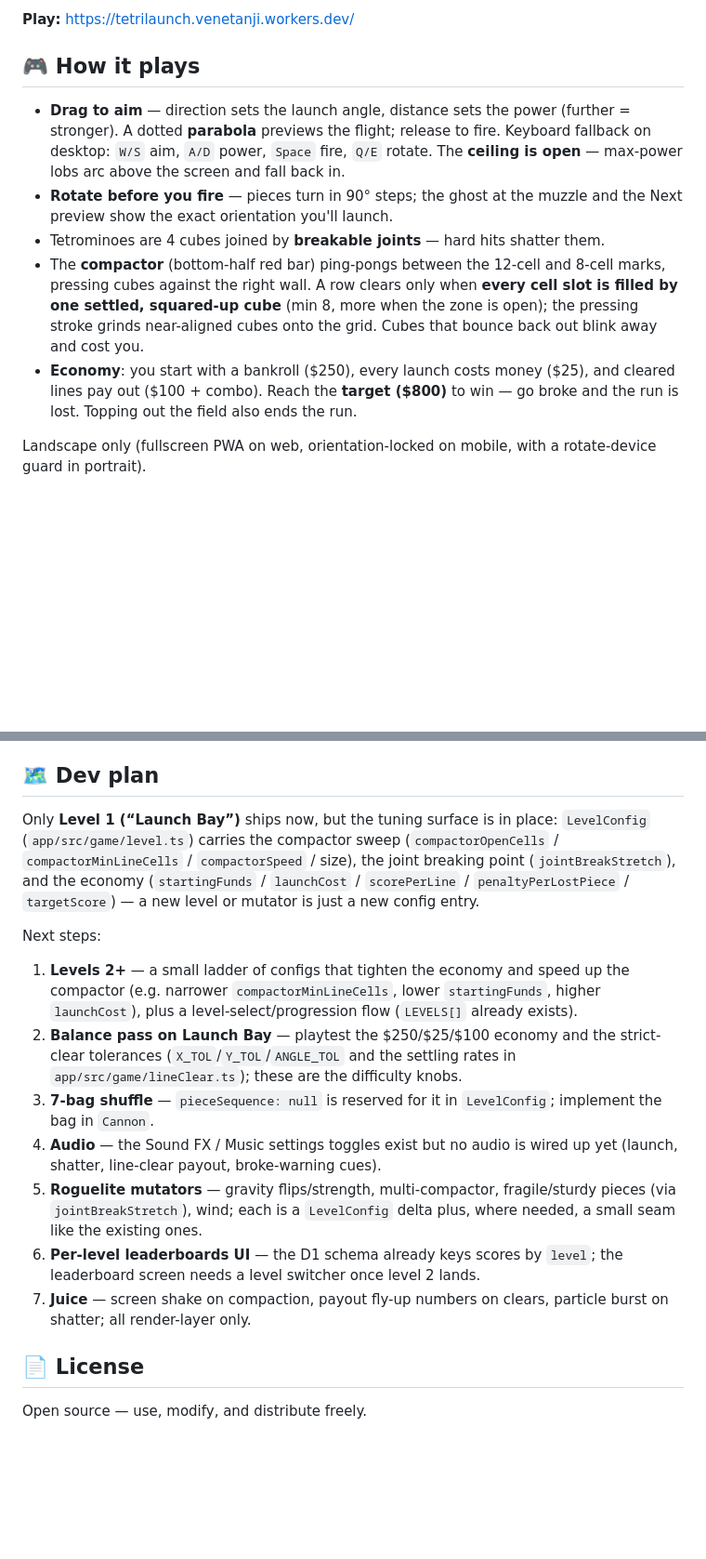
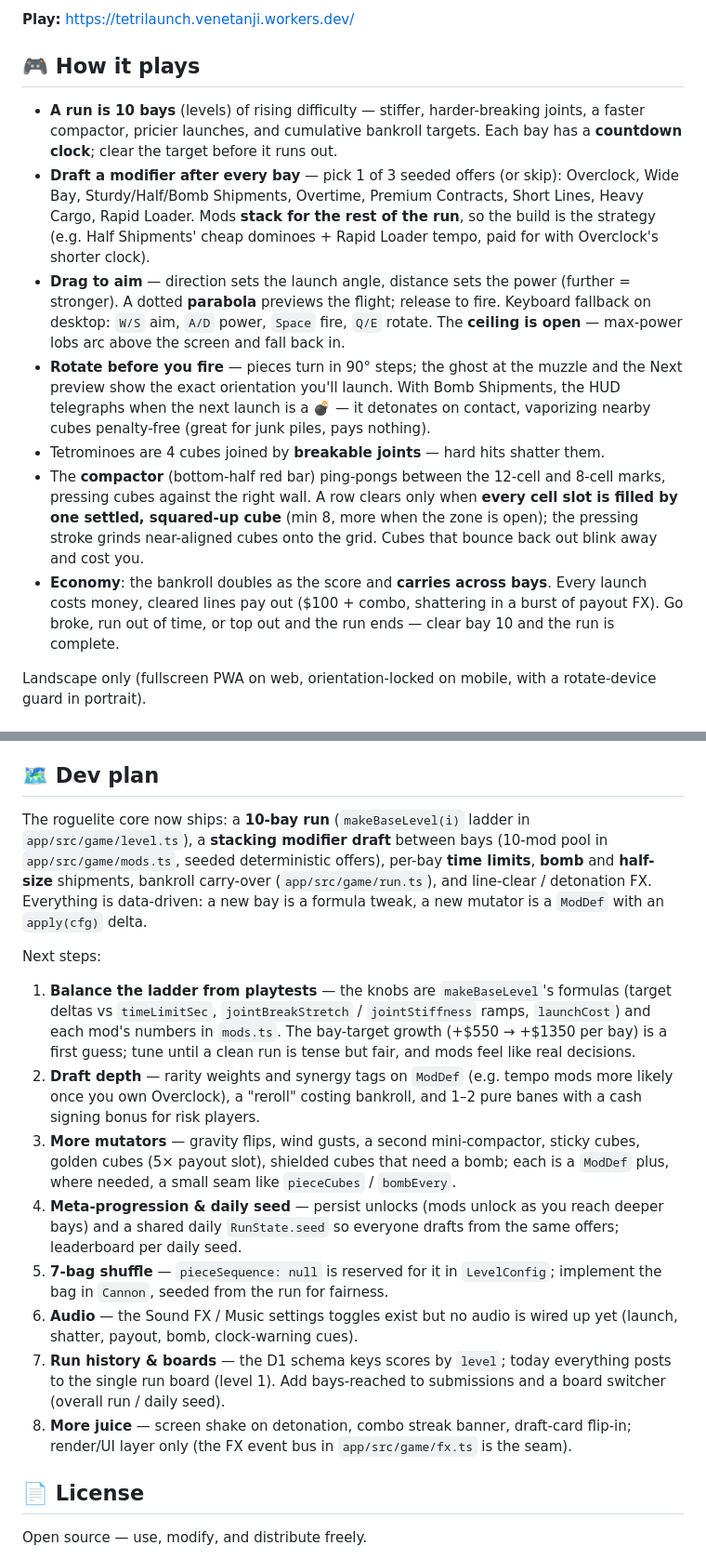
Before and after one commit to venetanji/tetrilaunch, a Markdown page: README.md, 2 parts joined by grey strips. Shown at 93% size. Drawn GitHub-style; blank space fills up the shorter version.

Commit message:
Rewrite README for the 10-bay roguelite: how it plays and next-steps dev plan
Co-Authored-By: Claude Fable 5 <noreply@anthropic.com>
Claude-Session: https://claude.ai/code/session_01NVUCw5PcsWXJxMUWNKWBG7

```diff
--- a/README.md
+++ b/README.md
@@ -12,20 +12,31 @@ clears them away.
 
 ## 🎮 How it plays
 
+- **A run is 10 bays** (levels) of rising difficulty — stiffer, harder-breaking joints, a
+  faster compactor, pricier launches, and cumulative bankroll targets. Each bay has a
+  **countdown clock**; clear the target before it runs out.
+- **Draft a modifier after every bay** — pick 1 of 3 seeded offers (or skip): Overclock,
+  Wide Bay, Sturdy/Half/Bomb Shipments, Overtime, Premium Contracts, Short Lines, Heavy
+  Cargo, Rapid Loader. Mods **stack for the rest of the run**, so the build is the strategy
+  (e.g. Half Shipments' cheap dominoes + Rapid Loader tempo, paid for with Overclock's
+  shorter clock).
 - **Drag to aim** — direction sets the launch angle, distance sets the power (further =
   stronger). A dotted **parabola** previews the flight; release to fire. Keyboard fallback
   on desktop: `W/S` aim, `A/D` power, `Space` fire, `Q/E` rotate. The **ceiling is open** —
   max-power lobs arc above the screen and fall back in.
 - **Rotate before you fire** — pieces turn in 90° steps; the ghost at the muzzle and the
-  Next preview show the exact orientation you'll launch.
+  Next preview show the exact orientation you'll launch. With Bomb Shipments, the HUD
+  telegraphs when the next launch is a 💣 — it detonates on contact, vaporizing nearby
+  cubes penalty-free (great for junk piles, pays nothing).
 - Tetrominoes are 4 cubes joined by **breakable joints** — hard hits shatter them.
 - The **compactor** (bottom-half red bar) ping-pongs between the 12-cell and 8-cell marks,
   pressing cubes against the right wall. A row clears only when **every cell slot is filled
   by one settled, squared-up cube** (min 8, more when the zone is open); the pressing stroke
   grinds near-aligned cubes onto the grid. Cubes that bounce back out blink away and cost you.
-- **Economy**: you start with a bankroll ($250), every launch costs money ($25), and cleared
-  lines pay out ($100 + combo). Reach the **target ($800)** to win — go broke and the run is
-  lost. Topping out the field also ends the run.
+- **Economy**: the bankroll doubles as the score and **carries across bays**. Every launch
+  costs money, cleared lines pay out ($100 + combo, shattering in a burst of payout FX).
+  Go broke, run out of time, or top out and the run ends — clear bay 10 and the run is
+  complete.
 
 Landscape only (fullscreen PWA on web, orientation-locked on mobile, with a rotate-device
 guard in portrait).
@@ -105,31 +116,37 @@ The neon-arcade design system lives in `design/` as self-contained HTML preview
 
 ## 🗺️ Dev plan
 
-Only **Level 1 (“Launch Bay”)** ships now, but the tuning surface is in place: `LevelConfig`
-(`app/src/game/level.ts`) carries the compactor sweep (`compactorOpenCells` /
-`compactorMinLineCells` / `compactorSpeed` / size), the joint breaking point
-(`jointBreakStretch`), and the economy (`startingFunds` / `launchCost` / `scorePerLine` /
-`penaltyPerLostPiece` / `targetScore`) — a new level or mutator is just a new config entry.
+The roguelite core now ships: a **10-bay run** (`makeBaseLevel(i)` ladder in
+`app/src/game/level.ts`), a **stacking modifier draft** between bays (10-mod pool in
+`app/src/game/mods.ts`, seeded deterministic offers), per-bay **time limits**, **bomb** and
+**half-size** shipments, bankroll carry-over (`app/src/game/run.ts`), and line-clear /
+detonation FX. Everything is data-driven: a new bay is a formula tweak, a new mutator is a
+`ModDef` with an `apply(cfg)` delta.
 
 Next steps:
 
-1. **Levels 2+** — a small ladder of configs that tighten the economy and speed up the
-   compactor (e.g. narrower `compactorMinLineCells`, lower `startingFunds`, higher
-   `launchCost`), plus a level-select/progression flow (`LEVELS[]` already exists).
-2. **Balance pass on Launch Bay** — playtest the $250/$25/$100 economy and the strict-clear
-   tolerances (`X_TOL`/`Y_TOL`/`ANGLE_TOL` and the settling rates in
-   `app/src/game/lineClear.ts`); these are the difficulty knobs.
-3. **7-bag shuffle** — `pieceSequence: null` is reserved for it in `LevelConfig`; implement
-   the bag in `Cannon`.
-4. **Audio** — the Sound FX / Music settings toggles exist but no audio is wired up yet
-   (launch, shatter, line-clear payout, broke-warning cues).
-5. **Roguelite mutators** — gravity flips/strength, multi-compactor, fragile/sturdy pieces
-   (via `jointBreakStretch`), wind; each is a `LevelConfig` delta plus, where needed, a small
-   seam like the existing ones.
-6. **Per-level leaderboards UI** — the D1 schema already keys scores by `level`; the
-   leaderboard screen needs a level switcher once level 2 lands.
-7. **Juice** — screen shake on compaction, payout fly-up numbers on clears, particle burst on
-   shatter; all render-layer only.
+1. **Balance the ladder from playtests** — the knobs are `makeBaseLevel`'s formulas (target
+   deltas vs `timeLimitSec`, `jointBreakStretch` / `jointStiffness` ramps, `launchCost`) and
+   each mod's numbers in `mods.ts`. The bay-target growth (+$550 → +$1350 per bay) is a
+   first guess; tune until a clean run is tense but fair, and mods feel like real decisions.
+2. **Draft depth** — rarity weights and synergy tags on `ModDef` (e.g. tempo mods more
+   likely once you own Overclock), a "reroll" costing bankroll, and 1–2 pure banes with a
+   cash signing bonus for risk players.
+3. **More mutators** — gravity flips, wind gusts, a second mini-compactor, sticky cubes,
+   golden cubes (5× payout slot), shielded cubes that need a bomb; each is a `ModDef` plus,
+   where needed, a small seam like `pieceCubes` / `bombEvery`.
+4. **Meta-progression & daily seed** — persist unlocks (mods unlock as you reach deeper
+   bays) and a shared daily `RunState.seed` so everyone drafts from the same offers;
+   leaderboard per daily seed.
+5. **7-bag shuffle** — `pieceSequence: null` is reserved for it in `LevelConfig`; implement
+   the bag in `Cannon`, seeded from the run for fairness.
+6. **Audio** — the Sound FX / Music settings toggles exist but no audio is wired up yet
+   (launch, shatter, payout, bomb, clock-warning cues).
+7. **Run history & boards** — the D1 schema keys scores by `level`; today everything posts
+   to the single run board (level 1). Add bays-reached to submissions and a board switcher
+   (overall run / daily seed).
+8. **More juice** — screen shake on detonation, combo streak banner, draft-card flip-in;
+   render/UI layer only (the FX event bus in `app/src/game/fx.ts` is the seam).
 
 ## 📄 License
 
```
